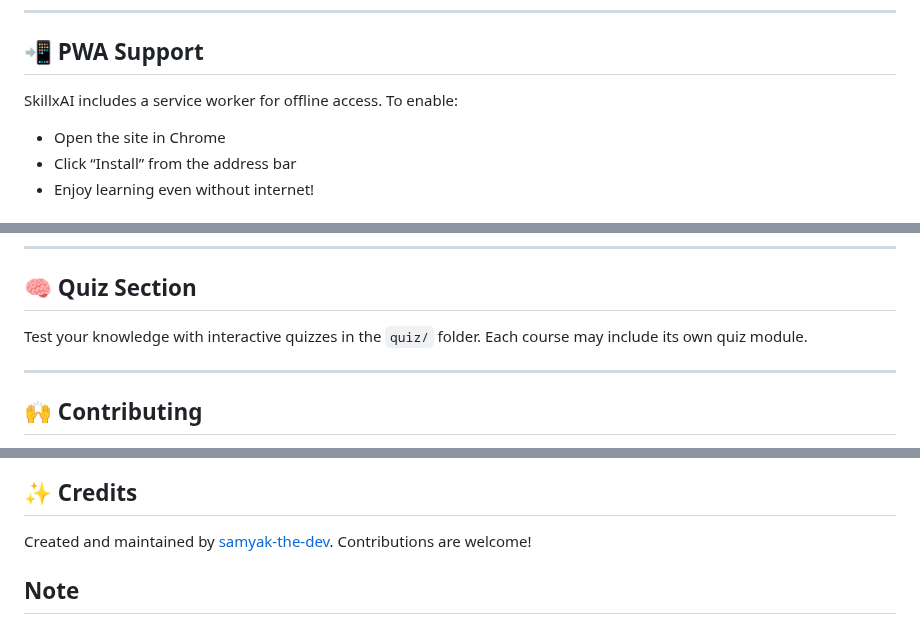
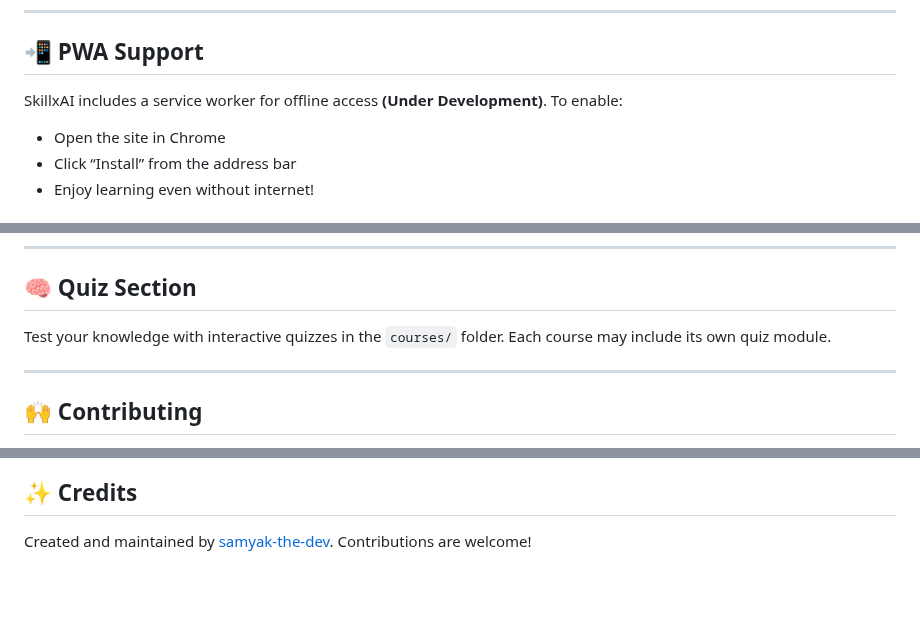
Before and after one commit to samyak-the-dev/UpBytes, a Markdown page: README.md, 3 parts joined by grey strips. Rendered like a GitHub page; blank space fills up the shorter version.

```diff
--- a/README.md
+++ b/README.md
@@ -72,7 +72,7 @@ SkillxAI/
 
 ## 📲 PWA Support
 
-SkillxAI includes a service worker for offline access. To enable:
+SkillxAI includes a service worker for offline access **(Under Development)**. To enable:
 
 - Open the site in Chrome
 - Click “Install” from the address bar
@@ -91,7 +91,7 @@ SkillxAI includes a service worker for offline access. To enable:
 
 ## 🧠 Quiz Section
 
-Test your knowledge with interactive quizzes in the `quiz/` folder. Each course may include its own quiz module.
+Test your knowledge with interactive quizzes in the `courses/` folder. Each course may include its own quiz module.
 
 ---
 
@@ -121,5 +121,3 @@ This project is licensed under the MIT License.
 ## ✨ Credits
 
 Created and maintained by [samyak-the-dev](https://github.com/samyak-the-dev). Contributions are welcome!
-
-## Note
```
